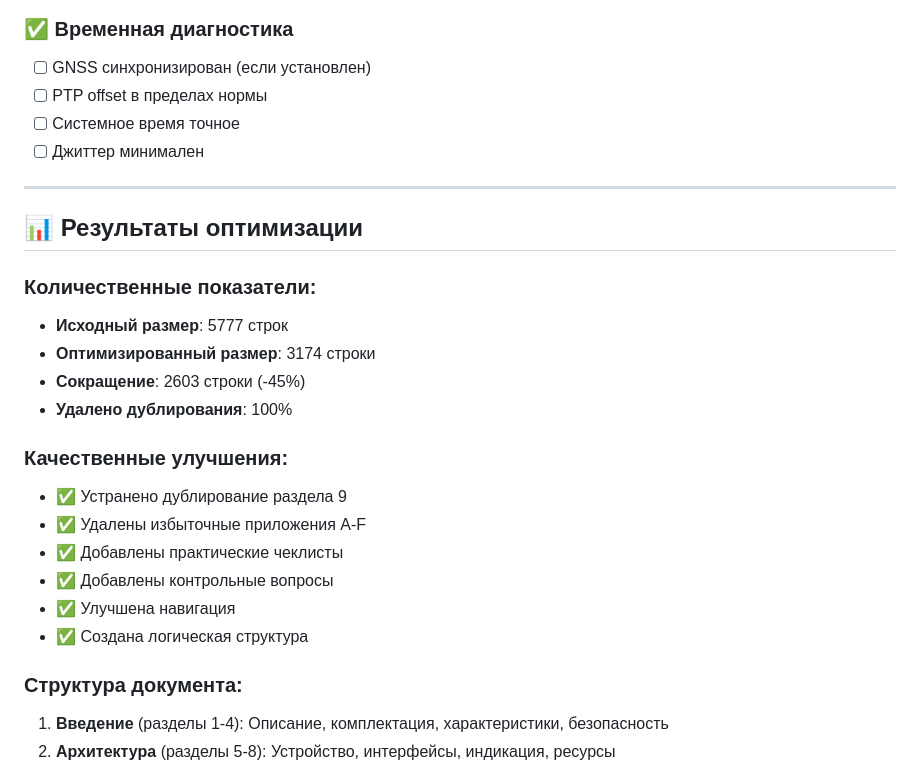
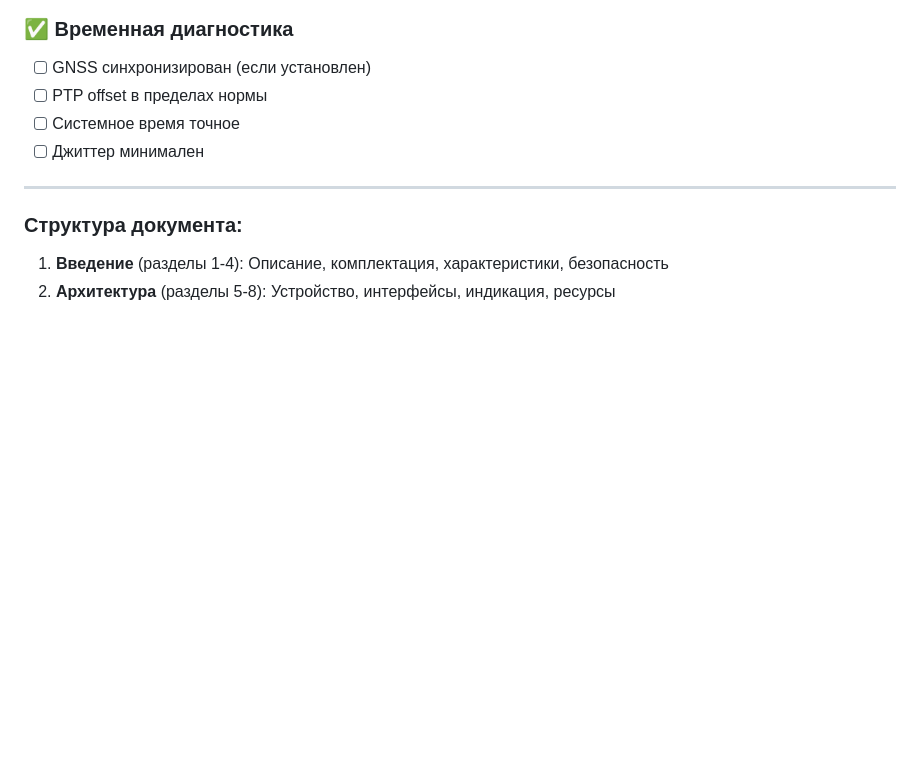
Before and after one commit to SiwaNetwork/QuantumPCI-DRV, a Markdown page: docs/РУКОВОДСТВО_ПО_ЭКСПЛУАТАЦИИ_Quantum-PCI.md, the part around the change. GitHub-like rendering; blank space fills up the shorter version.

Commit message:
Удалена техническая информация об оптимизации из руководства
- Убраны количественные показатели оптимизации
- Удалены качественные улучшения
- Оставлена только практическая информация для пользователей

```diff
--- a/docs/РУКОВОДСТВО_ПО_ЭКСПЛУАТАЦИИ_Quantum-PCI.md
+++ b/docs/РУКОВОДСТВО_ПО_ЭКСПЛУАТАЦИИ_Quantum-PCI.md
@@ -3451,21 +3451,6 @@ sudo systemctl enable --now ptp4l phc2sys
 
 ---
 
-## 📊 Результаты оптимизации
-
-### Количественные показатели:
-- **Исходный размер**: 5777 строк
-- **Оптимизированный размер**: 3174 строки
-- **Сокращение**: 2603 строки (-45%)
-- **Удалено дублирования**: 100%
-
-### Качественные улучшения:
-- ✅ Устранено дублирование раздела 9
-- ✅ Удалены избыточные приложения A-F
-- ✅ Добавлены практические чеклисты
-- ✅ Добавлены контрольные вопросы
-- ✅ Улучшена навигация
-- ✅ Создана логическая структура
 
 ### Структура документа:
 1. **Введение** (разделы 1-4): Описание, комплектация, характеристики, безопасность
```
